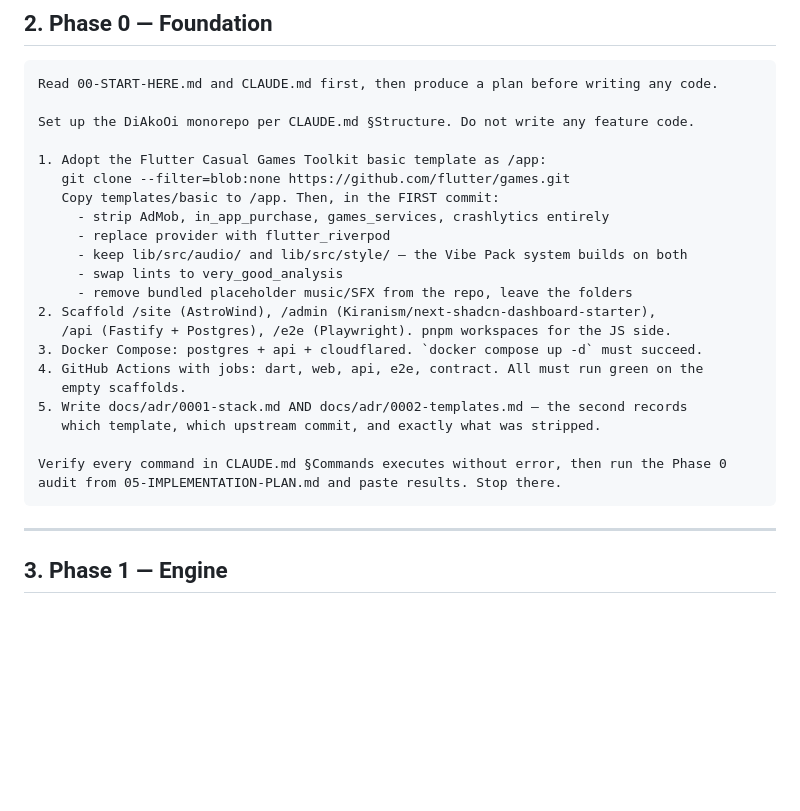
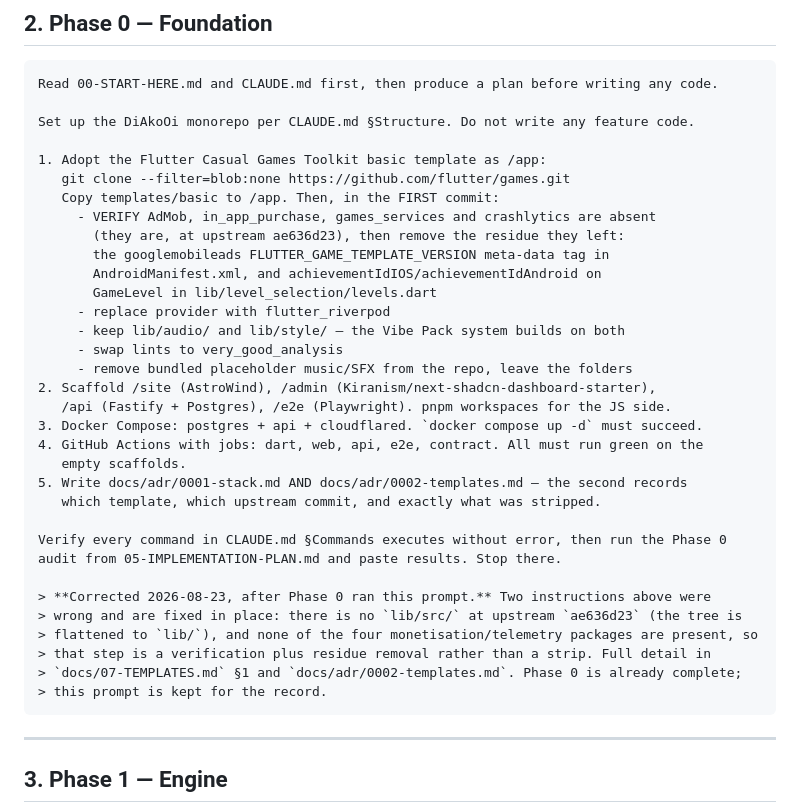
Before and after one commit to Shaloh69/DiAkoOI---Filipino-Designed-Imposter-Game, a Markdown page: docs/08-PROMPTS.md, the part around the change. GitHub-like rendering; blank space fills up the shorter version.

````diff
--- a/docs/08-PROMPTS.md
+++ b/docs/08-PROMPTS.md
@@ -44,9 +44,13 @@ Set up the DiAkoOi monorepo per CLAUDE.md §Structure. Do not write any feature
 1. Adopt the Flutter Casual Games Toolkit basic template as /app:
    git clone --filter=blob:none https://github.com/flutter/games.git
    Copy templates/basic to /app. Then, in the FIRST commit:
-     - strip AdMob, in_app_purchase, games_services, crashlytics entirely
+     - VERIFY AdMob, in_app_purchase, games_services and crashlytics are absent
+       (they are, at upstream ae636d23), then remove the residue they left:
+       the googlemobileads FLUTTER_GAME_TEMPLATE_VERSION meta-data tag in
+       AndroidManifest.xml, and achievementIdIOS/achievementIdAndroid on
+       GameLevel in lib/level_selection/levels.dart
      - replace provider with flutter_riverpod
-     - keep lib/src/audio/ and lib/src/style/ — the Vibe Pack system builds on both
+     - keep lib/audio/ and lib/style/ — the Vibe Pack system builds on both
      - swap lints to very_good_analysis
      - remove bundled placeholder music/SFX from the repo, leave the folders
 2. Scaffold /site (AstroWind), /admin (Kiranism/next-shadcn-dashboard-starter),
@@ -59,6 +63,13 @@ Set up the DiAkoOi monorepo per CLAUDE.md §Structure. Do not write any feature
 
 Verify every command in CLAUDE.md §Commands executes without error, then run the Phase 0
 audit from 05-IMPLEMENTATION-PLAN.md and paste results. Stop there.
+
+> **Corrected 2026-08-23, after Phase 0 ran this prompt.** Two instructions above were
+> wrong and are fixed in place: there is no `lib/src/` at upstream `ae636d23` (the tree is
+> flattened to `lib/`), and none of the four monetisation/telemetry packages are present, so
+> that step is a verification plus residue removal rather than a strip. Full detail in
+> `docs/07-TEMPLATES.md` §1 and `docs/adr/0002-templates.md`. Phase 0 is already complete;
+> this prompt is kept for the record.
 ```
 
 ---
````
Also changed, not shown: docs/03-VIBE-SYSTEM.md (+9 -2 lines), docs/07-TEMPLATES.md (+30 -3 lines).
